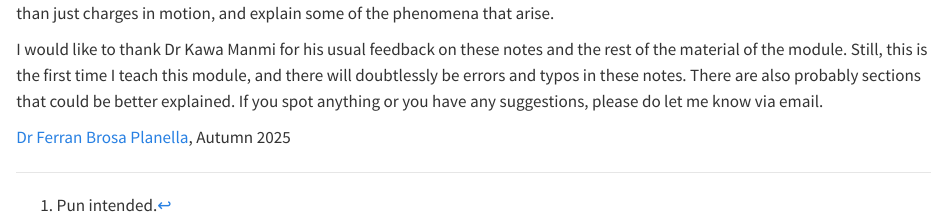
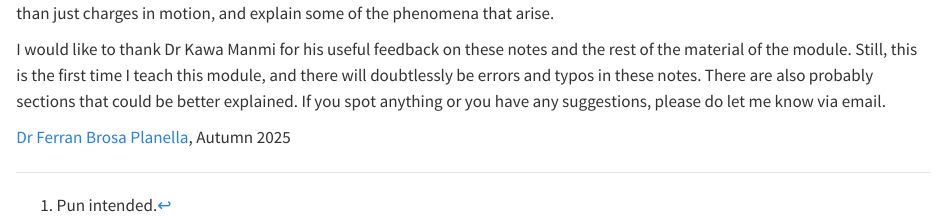
Before and after one commit to brosaplanella/MA302-Electromagnetism, a Quarto document (index.qmd): the page in a window 1100 px wide, from 1130 px down. Rendered offline with R 4.5, knitr and Pandoc in place of Quarto, with nearby package versions.

Commit message:
fix typo

```diff
--- a/index.qmd
+++ b/index.qmd
@@ -32,7 +32,7 @@ In @sec-electrodynamics we will bring time into the equation, and generalise our
 
 We will conclude with @sec-matter, in which we will extend the Maxwell's equations to account for real macroscale materials, rather than just charges in motion, and explain some of the phenomena that arise.
 
-I would like to thank Dr Kawa Manmi for his usual feedback on these notes and the rest of the material of the module. Still, this is the first time I teach this module, and there will doubtlessly be errors and typos in these notes. There are also probably sections that could be better explained. If you spot
+I would like to thank Dr Kawa Manmi for his useful feedback on these notes and the rest of the material of the module. Still, this is the first time I teach this module, and there will doubtlessly be errors and typos in these notes. There are also probably sections that could be better explained. If you spot
 anything or you have any suggestions, please do let me know via email.
 
 [Dr Ferran Brosa Planella](https://www.brosaplanella.xyz), Autumn 2025
```
